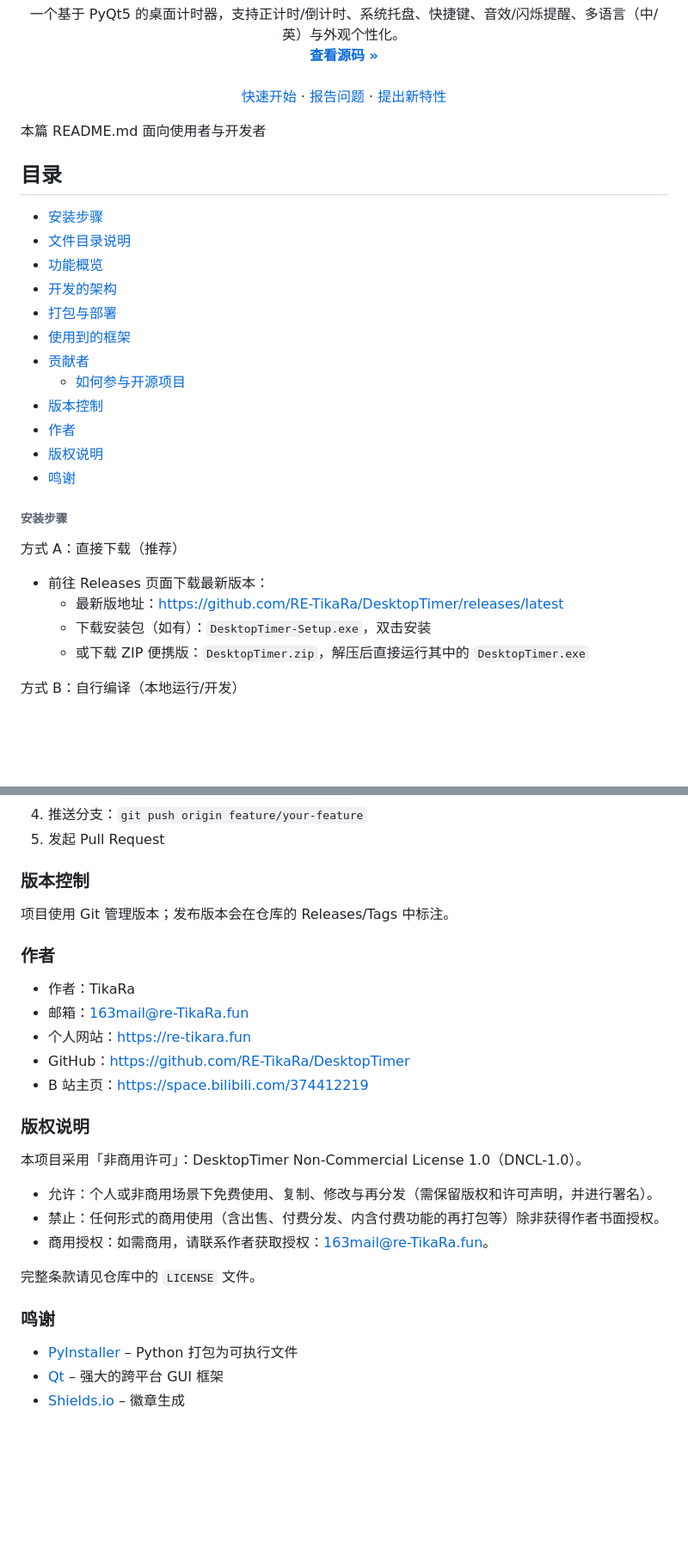
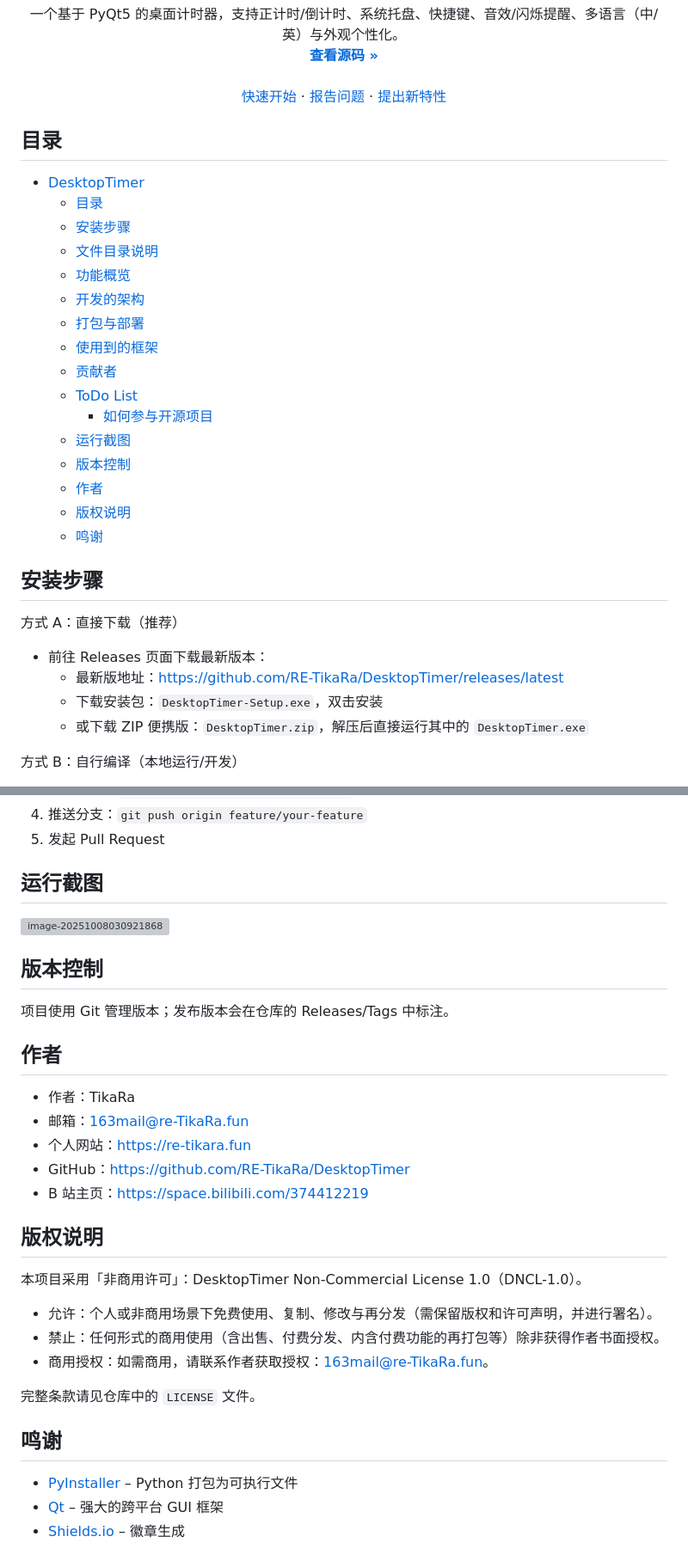
Before and after one commit to RE-TikaRa/DesktopTimer, a Markdown page: README.md, 2 parts joined by grey strips. Shown at 86% size. Rendered like a GitHub page; blank space fills up the shorter version; grey boxes are pictures that could not be loaded.

```diff
--- a/README.md
+++ b/README.md
@@ -35,30 +35,34 @@
 </p>
 
 
- 本篇 README.md 面向使用者与开发者
+
 
 ## 目录
 
-- [安装步骤](#安装步骤)
-- [文件目录说明](#文件目录说明)
-- [功能概览](#功能概览)
-- [开发的架构](#开发的架构)
-- [打包与部署](#打包与部署)
-- [使用到的框架](#使用到的框架)
-- [贡献者](#贡献者)
-  - [如何参与开源项目](#如何参与开源项目)
-- [版本控制](#版本控制)
-- [作者](#作者)
-- [版权说明](#版权说明)
-- [鸣谢](#鸣谢)
+- [DesktopTimer](#desktoptimer)
+  - [目录](#目录)
+  - [安装步骤](#安装步骤)
+  - [文件目录说明](#文件目录说明)
+  - [功能概览](#功能概览)
+  - [开发的架构](#开发的架构)
+  - [打包与部署](#打包与部署)
+  - [使用到的框架](#使用到的框架)
+  - [贡献者](#贡献者)
+  - [ToDo List](#todo-list)
+    - [如何参与开源项目](#如何参与开源项目)
+  - [运行截图](#运行截图)
+  - [版本控制](#版本控制)
+  - [作者](#作者)
+  - [版权说明](#版权说明)
+  - [鸣谢](#鸣谢)
 
-###### 安装步骤
+## 安装步骤
 
 方式 A：直接下载（推荐）
 
 - 前往 Releases 页面下载最新版本：
   - 最新版地址：https://github.com/RE-TikaRa/DesktopTimer/releases/latest
-  - 下载安装包（如有）：`DesktopTimer-Setup.exe`，双击安装
+  - 下载安装包：`DesktopTimer-Setup.exe`，双击安装
   - 或下载 ZIP 便携版：`DesktopTimer.zip`，解压后直接运行其中的 `DesktopTimer.exe`
 
 方式 B：自行编译（本地运行/开发）
@@ -166,11 +186,15 @@ python -m PyInstaller .\DesktopTimer.spec --noconfirm
 4. 推送分支：`git push origin feature/your-feature`
 5. 发起 Pull Request
 
-### 版本控制
+## 运行截图
+
+![image-20251008030921868](https://s2.loli.net/2025/10/08/XRWK3MHlhUBTZx2.png)
+
+## 版本控制
 
 项目使用 Git 管理版本；发布版本会在仓库的 Releases/Tags 中标注。
 
-### 作者
+## 作者
 
 - 作者：TikaRa
 - 邮箱：163mail@re-TikaRa.fun
@@ -178,7 +202,7 @@ python -m PyInstaller .\DesktopTimer.spec --noconfirm
 - GitHub：https://github.com/RE-TikaRa/DesktopTimer
 - B 站主页：https://space.bilibili.com/374412219
 
-### 版权说明
+## 版权说明
 
 本项目采用「非商用许可」：DesktopTimer Non-Commercial License 1.0（DNCL-1.0）。
 
@@ -188,7 +212,7 @@ python -m PyInstaller .\DesktopTimer.spec --noconfirm
 
 完整条款请见仓库中的 `LICENSE` 文件。
 
-### 鸣谢
+## 鸣谢
 
 - [PyInstaller](https://pyinstaller.org/) – Python 打包为可执行文件
 - [Qt](https://www.qt.io/) – 强大的跨平台 GUI 框架
```
Also changed, not shown: other parts of README.md (+24 -8 lines).
